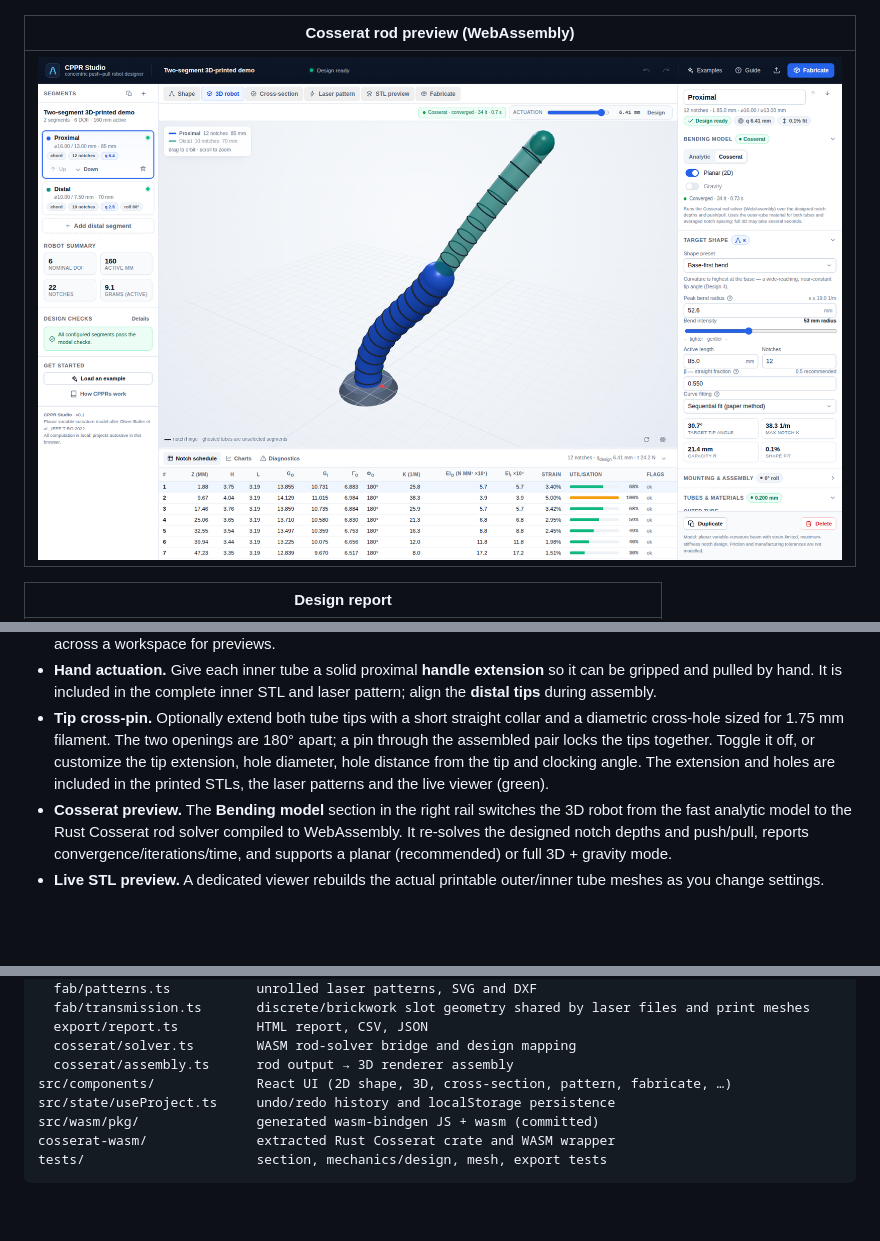
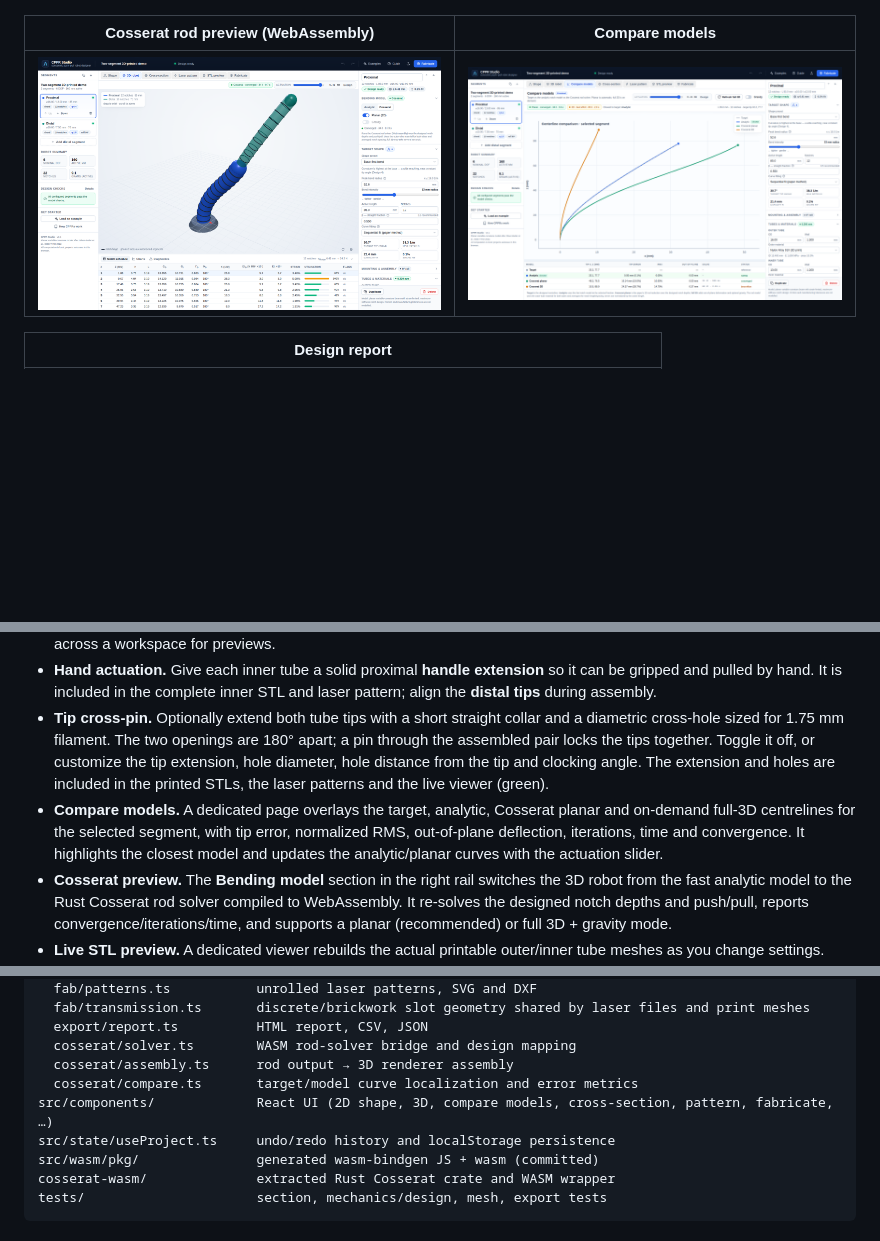
Before and after one commit to AndreCox/cppr-studio, a Markdown page: README.md, 3 parts joined by grey strips. Drawn GitHub-style; pictures changed too: docs/screenshots/compare-models.png (added); blank space fills up the shorter version.

Commit message:
Add model comparison page

```diff
--- a/README.md
+++ b/README.md
@@ -18,9 +18,9 @@ A graphical design tool for **multi-section concentric push–pull robots (CPPRs
 | --- | --- |
 | ![Live STL preview](docs/screenshots/stl-preview.png) | ![Tip cross-pin](docs/screenshots/tip-cross-pin.png) |
 
-| Cosserat rod preview (WebAssembly) |
-| --- |
-| ![Cosserat rod preview](docs/screenshots/cosserat.png) |
+| Cosserat rod preview (WebAssembly) | Compare models |
+| --- | --- |
+| ![Cosserat rod preview](docs/screenshots/cosserat.png) | ![Compare models](docs/screenshots/compare-models.png) |
 
 | Design report |
 | --- |
@@ -46,6 +46,7 @@ Requires Node 18+ (developed on Node 24). The app is a static Vite/React/TypeScr
 - **Verification.** Strain utilisation per edge, depth caps, Euler buckling, self-contact limit, clearance, achievable curvature envelope, shape fit error, tip error and mass. The exact forward kinematics is solved at the design actuation and swept across a workspace for previews.
 - **Hand actuation.** Give each inner tube a solid proximal **handle extension** so it can be gripped and pulled by hand. It is included in the complete inner STL and laser pattern; align the **distal tips** during assembly.
 - **Tip cross-pin.** Optionally extend both tube tips with a short straight collar and a diametric cross-hole sized for 1.75 mm filament. The two openings are 180° apart; a pin through the assembled pair locks the tips together. Toggle it off, or customize the tip extension, hole diameter, hole distance from the tip and clocking angle. The extension and holes are included in the printed STLs, the laser patterns and the live viewer (green).
+- **Compare models.** A dedicated page overlays the target, analytic, Cosserat planar and on-demand full-3D centrelines for the selected segment, with tip error, normalized RMS, out-of-plane deflection, iterations, time and convergence. It highlights the closest model and updates the analytic/planar curves with the actuation slider.
 - **Cosserat preview.** The **Bending model** section in the right rail switches the 3D robot from the fast analytic model to the Rust Cosserat rod solver compiled to WebAssembly. It re-solves the designed notch depths and push/pull, reports convergence/iterations/time, and supports a planar (recommended) or full 3D + gravity mode.
 - **Live STL preview.** A dedicated viewer rebuilds the actual printable outer/inner tube meshes as you change settings. Switch Both/Outer/Inner and Complete/Tip-only, orbit/zoom, auto-rotate or fit; handle (purple), solid transmission (grey), flex transmission (blue) and active notches (orange) are color-coded, with the distal tips aligned and the inner exploded above the outer.
 - **Fabrication.** Binary STL for each tube in the print orientation (layers along the axis): **tip-only** files for the bending section and **complete-tube** files that include the transmission slots and the inner handle. Also a **tip-only build plate**, a **complete-tube build plate** (all full tubes in one STL), 1:1 unrolled SVG/DXF laser patterns, a printable HTML design report, notch CSV, full design JSON, and a **Download everything (.zip)** package containing all tubes, both plates, both laser files, the report, CSV, JSON and a README.
@@ -114,7 +115,8 @@ src/core/
   export/report.ts          HTML report, CSV, JSON
   cosserat/solver.ts        WASM rod-solver bridge and design mapping
   cosserat/assembly.ts      rod output → 3D renderer assembly
-src/components/             React UI (2D shape, 3D, cross-section, pattern, fabricate, …)
+  cosserat/compare.ts       target/model curve localization and error metrics
+src/components/             React UI (2D shape, 3D, compare models, cross-section, pattern, fabricate, …)
 src/state/useProject.ts     undo/redo history and localStorage persistence
 src/wasm/pkg/               generated wasm-bindgen JS + wasm (committed)
 cosserat-wasm/              extracted Rust Cosserat crate and WASM wrapper
```
Also changed, not shown: 8 other files.
